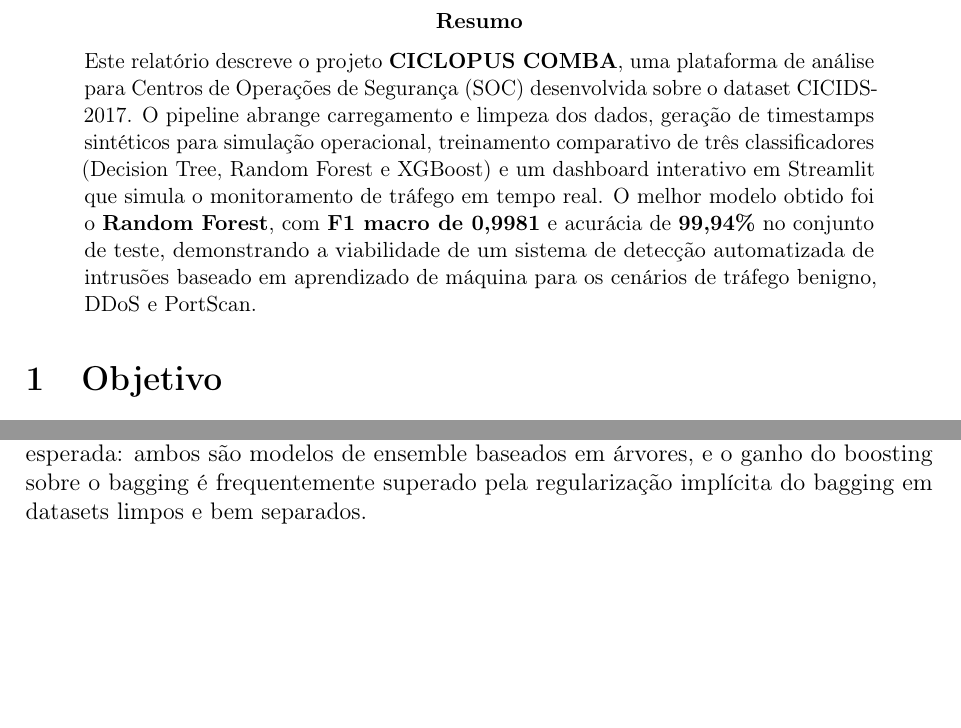
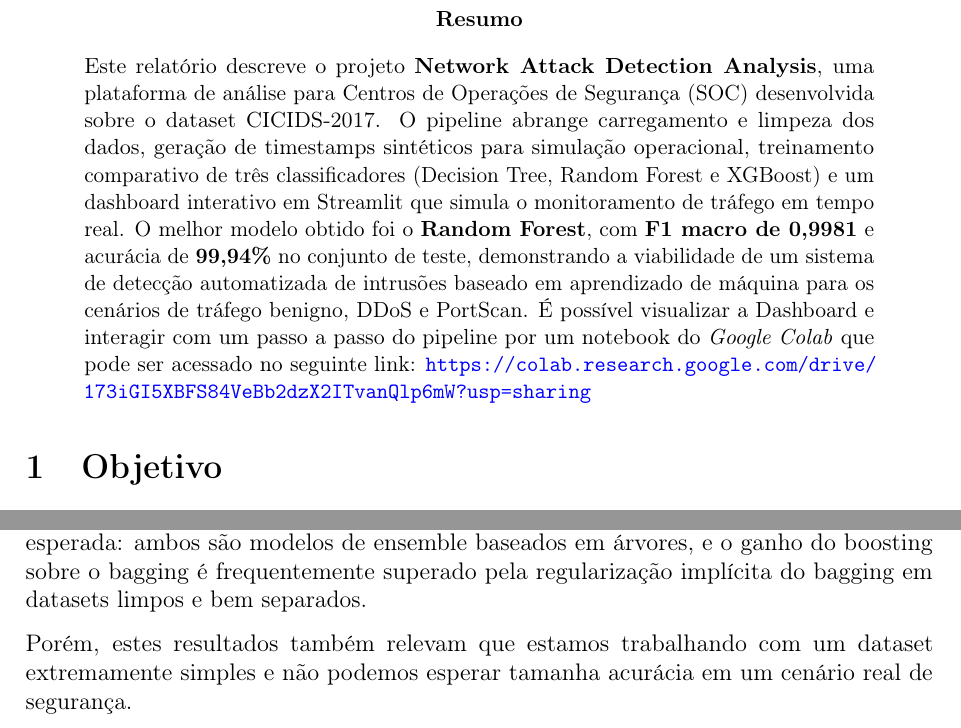
Before and after one commit to leoheisler/ciclopus_comba, a LaTeX paper (docs/relatorio_final.tex): two parts of pages 3 and 8 of 10, joined at a grey line, cut so that both start at the same text, the shorter picture padded with empty space. Compiled offline with pdfLaTeX.

Commit message:
updating docs

```diff
--- a/docs/relatorio_final.tex
+++ b/docs/relatorio_final.tex
@@ -41,9 +41,9 @@
 
 \title{Network Attack Detection Analysis}
 \author{%
-  Vítor Hugo Magnus Oliveira (341650) \\
-  Thomas Schneider Wiederkehr (342606) \\
-  Leonardo Gonzatti Heisler (344125)
+  Vítor Hugo Magnus Oliveira - 00341650 \\
+  Thomas Schneider Wiederkehr - 00342606 \\
+  Leonardo Gonzatti Heisler - 00344125
 }
 \date{Ciência de Dados \\ Semestre 2026/1}
 
@@ -61,7 +61,7 @@
 % ------------------------------------------------------------
 \begin{abstract}
 \noindent
-Este relatório descreve o projeto \textbf{CICLOPUS COMBA}, uma plataforma de
+Este relatório descreve o projeto \textbf{Network Attack Detection Analysis}, uma plataforma de
 análise para Centros de Operações de Segurança (SOC) desenvolvida sobre o
 dataset CICIDS-2017. O pipeline abrange carregamento e limpeza dos dados,
 geração de timestamps sintéticos para simulação operacional, treinamento
@@ -71,7 +71,7 @@
 com \textbf{F1 macro de 0{,}9981} e acurácia de \textbf{99{,}94\%} no
 conjunto de teste, demonstrando a viabilidade de um sistema de detecção
 automatizada de intrusões baseado em aprendizado de máquina para os cenários
-de tráfego benigno, DDoS e PortScan.
+de tráfego benigno, DDoS e PortScan. É possível visualizar a Dashboard e interagir com um passo a passo do pipeline por um notebook do \textit{Google Colab} que pode ser acessado no seguinte link: \url{https://colab.research.google.com/drive/173iGI5XBFS84VeBb2dzX2ITvanQlp6mW?usp=sharing}
 \end{abstract}
 
 % ============================================================
@@ -437,6 +437,8 @@
 ganho do boosting sobre o bagging é frequentemente superado pela regularização
 implícita do bagging em datasets limpos e bem separados.
 
+Porém, estes resultados também relevam que estamos trabalhando com um dataset extremamente simples e não podemos esperar tamanha acurácia em um cenário real de segurança.
+
 \subsection{Impacto para um SOC real}
 
 Um sistema com F1 macro próximo a 1{,}000 e Recall = 1{,}0 para PortScan
```
Also changed, not shown: docs/relatorio_final.pdf.
